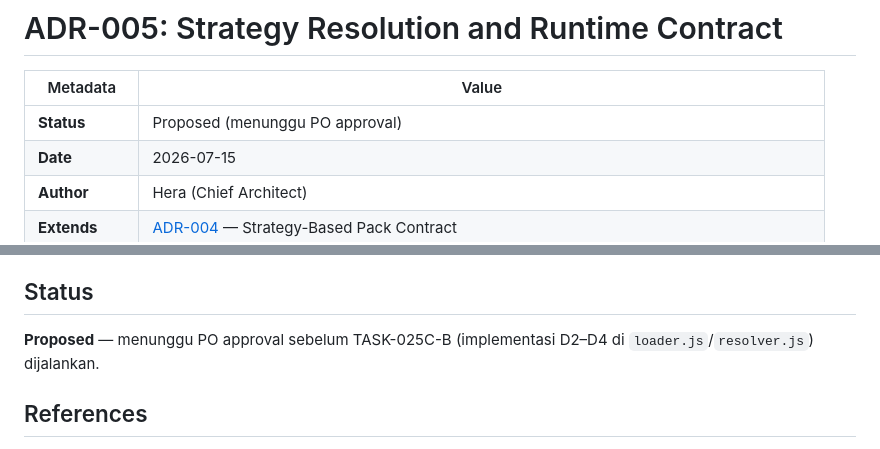
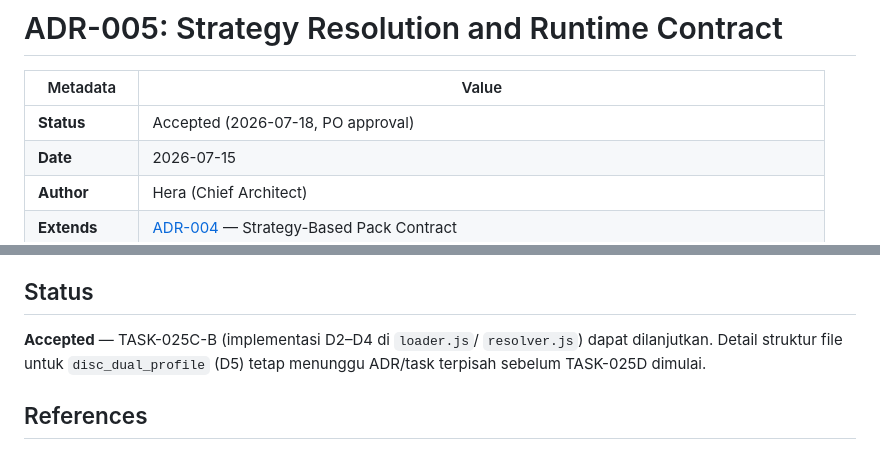
Before and after one commit to digitalbuku-id/Assessment-Engine, a Markdown page: docs/adr/ADR-005-strategy-resolution-runtime-contract.md, 2 parts joined by grey strips. Rendered like a GitHub page.

Commit message:
hera: ADR-005 - status updated to Accepted (PO approval)

```diff
--- a/docs/adr/ADR-005-strategy-resolution-runtime-contract.md
+++ b/docs/adr/ADR-005-strategy-resolution-runtime-contract.md
@@ -2,7 +2,7 @@
 
 | Metadata          | Value                                                |
 |--------------------|-------------------------------------------------------|
-| **Status**        | Proposed (menunggu PO approval)                       |
+| **Status**        | Accepted (2026-07-18, PO approval)                    |
 | **Date**          | 2026-07-15                                            |
 | **Author**        | Hera (Chief Architect)                                |
 | **Extends**       | [ADR-004](./ADR-004-strategy-based-pack-contract.md) — Strategy-Based Pack Contract |
@@ -252,8 +252,10 @@ secara evidence-based bukan pelanggaran prinsip yang sama.
 
 ## Status
 
-**Proposed** — menunggu PO approval sebelum TASK-025C-B (implementasi
-D2–D4 di `loader.js`/`resolver.js`) dijalankan.
+**Accepted** — TASK-025C-B (implementasi D2–D4 di `loader.js`/
+`resolver.js`) dapat dilanjutkan. Detail struktur file untuk
+`disc_dual_profile` (D5) tetap menunggu ADR/task terpisah sebelum
+TASK-025D dimulai.
 
 ## References
 
```
